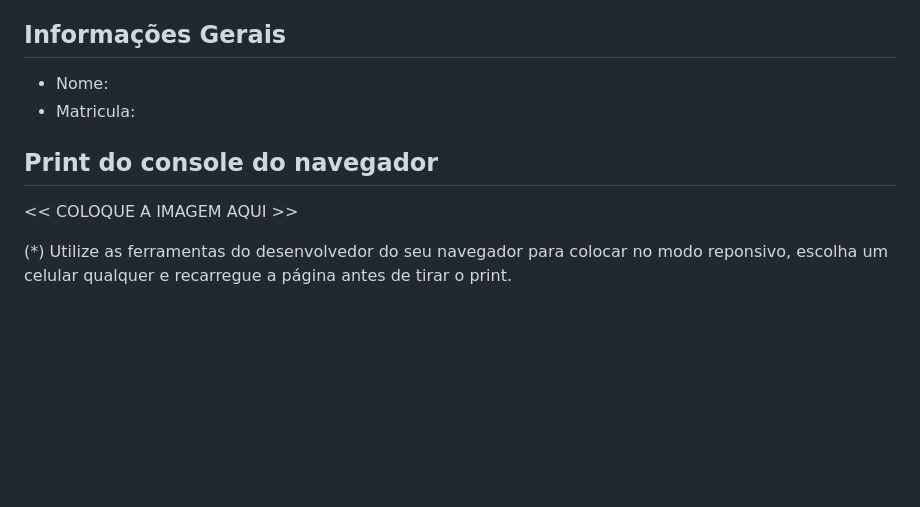
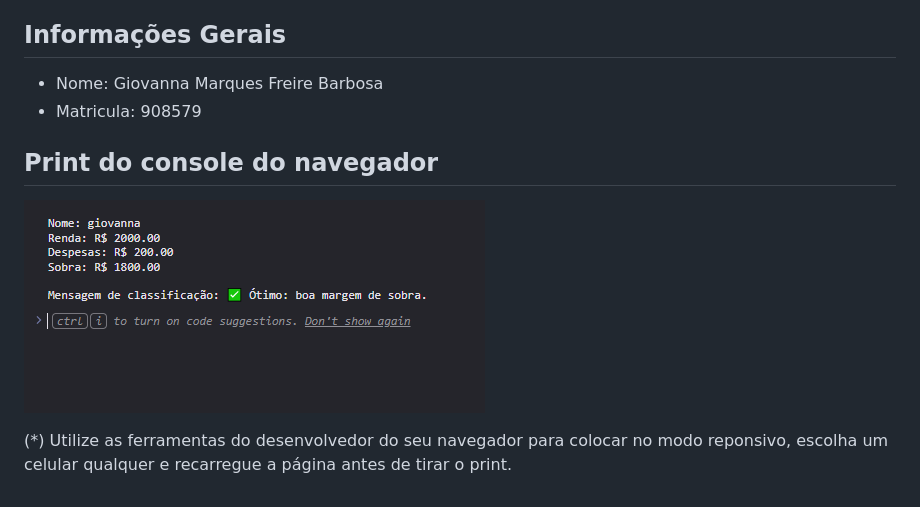
Before and after one commit to ICEI-PUC-Minas-EngSoft-DIW/trabalho-pr-tico-semana-7-giomfb07, a Markdown page: README.md, the part around the change. Rendered like a GitHub page; pictures changed too: public/img/printconsole.png (added); blank space fills up the shorter version.

Commit message:
Atividade Prática - JavaScript básico - matrícula:908579

```diff
--- a/README.md
+++ b/README.md
@@ -4,12 +4,12 @@ Nessa atividade, vamos dar os primeiros passos com JavaScript, praticando com a
 
 ## Informações Gerais
 
-- Nome:
-- Matricula:
+- Nome: Giovanna Marques Freire Barbosa
+- Matricula: 908579
 
 ## Print do console do navegador
 
-<<  COLOQUE A IMAGEM AQUI >>
+![Imagem console](public/img/printconsole.png)
 
 
 
```
Also changed, not shown: 2 other files.
